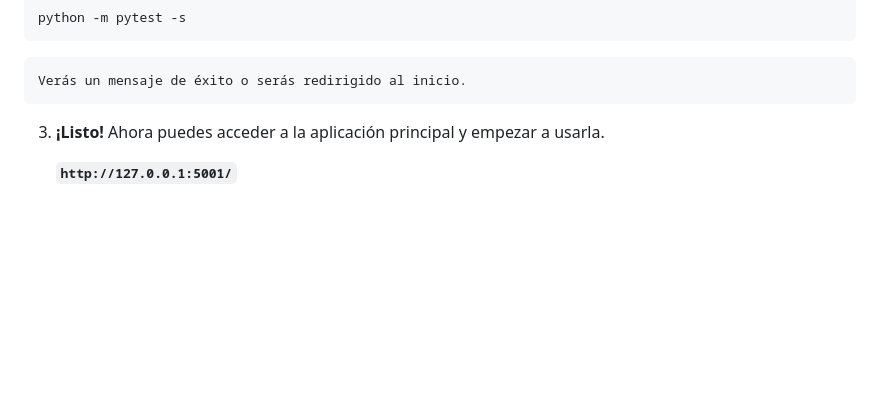
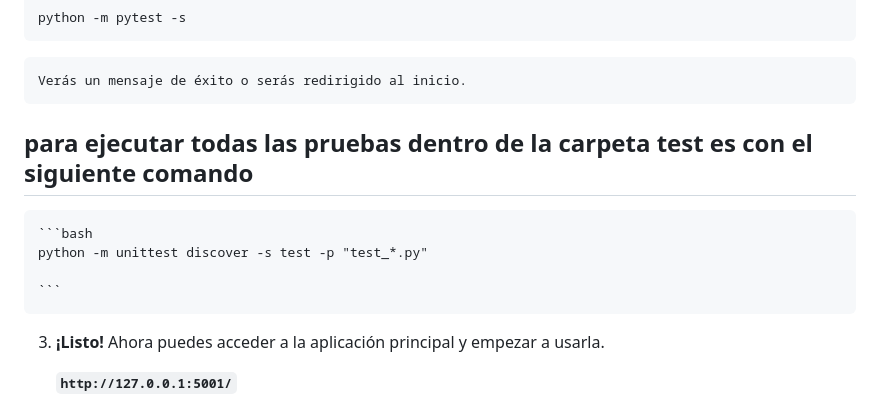
Before and after one commit to juanmanu12-dot/Liquidaci-n_nomina-, a Markdown page: README.md, the part around the change. Rendered like a GitHub page; blank space fills up the shorter version.

Commit message:
Add test execution instructions to README
Added instructions to run all tests in the test folder.

````diff
--- a/README.md
+++ b/README.md
@@ -304,6 +304,12 @@ Sigue estos pasos para configurar y ejecutar el proyecto en tu máquina local, c
 
 
     Verás un mensaje de éxito o serás redirigido al inicio.
+## para ejecutar todas las pruebas dentro de la carpeta test es con el siguiente comando
+
+    ```bash
+    python -m unittest discover -s test -p "test_*.py"
+
+    ```
 
 3.  **¡Listo!**
     Ahora puedes acceder a la aplicación principal y empezar a usarla.
````
